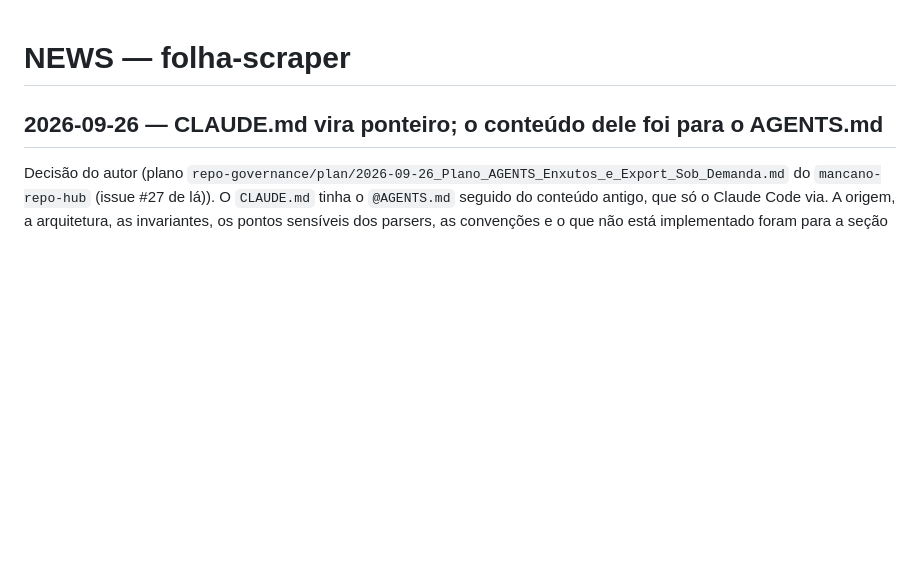
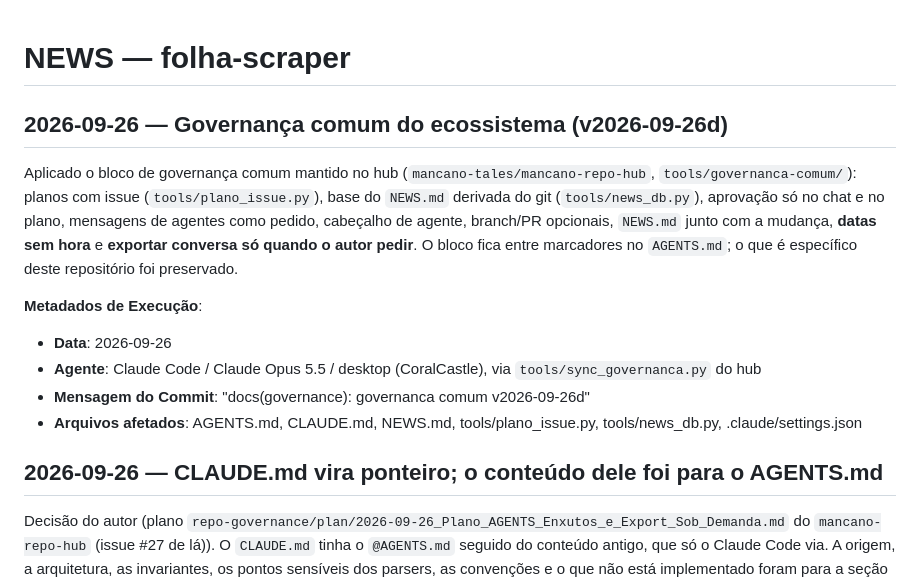
Before and after one commit to mancano-tales/folha-scraper, a Markdown page: NEWS.md, the part around the change. Rendered like a GitHub page; blank space fills up the shorter version.

```diff
--- a/NEWS.md
+++ b/NEWS.md
@@ -1,4 +1,14 @@
 # NEWS — folha-scraper
+
+## 2026-09-26 — Governança comum do ecossistema (v2026-09-26d)
+
+Aplicado o bloco de governança comum mantido no hub (`mancano-tales/mancano-repo-hub`, `tools/governanca-comum/`): planos com issue (`tools/plano_issue.py`), base do `NEWS.md` derivada do git (`tools/news_db.py`), aprovação só no chat e no plano, mensagens de agentes como pedido, cabeçalho de agente, branch/PR opcionais, `NEWS.md` junto com a mudança, **datas sem hora** e **exportar conversa só quando o autor pedir**. O bloco fica entre marcadores no `AGENTS.md`; o que é específico deste repositório foi preservado.
+
+**Metadados de Execução**:
+- **Data**: 2026-09-26
+- **Agente**: Claude Code / Claude Opus 5.5 / desktop (CoralCastle), via `tools/sync_governanca.py` do hub
+- **Mensagem do Commit**: "docs(governance): governanca comum v2026-09-26d"
+- **Arquivos afetados**: AGENTS.md, CLAUDE.md, NEWS.md, tools/plano_issue.py, tools/news_db.py, .claude/settings.json
 
 ## 2026-09-26 — CLAUDE.md vira ponteiro; o conteúdo dele foi para o AGENTS.md
 
```
Also changed, not shown: AGENTS.md (+7 -1 lines).
